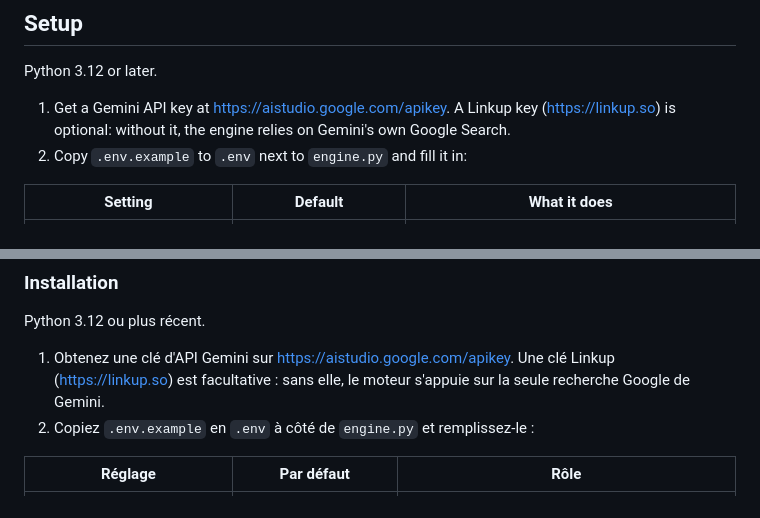
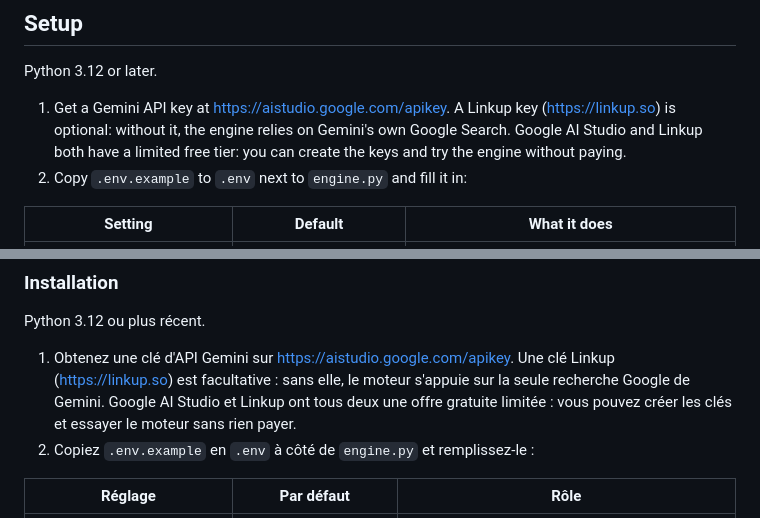
Before and after one commit to lel-media/electrocheck-engine, a Markdown page: README.md, 2 parts joined by grey strips. GitHub-like rendering.

Commit message:
README: both keys have a free tier to try the engine
Co-Authored-By: Claude Opus 5.5 <noreply@anthropic.com>

```diff
--- a/README.md
+++ b/README.md
@@ -37,7 +37,8 @@ live transcription and the extraction, is not in this repository).
 Python 3.12 or later.
 
 1. Get a Gemini API key at <https://aistudio.google.com/apikey>. A Linkup key (<https://linkup.so>) is optional:
-   without it, the engine relies on Gemini's own Google Search.
+   without it, the engine relies on Gemini's own Google Search. Google AI Studio and Linkup both have a limited free tier:
+   you can create the keys and try the engine without paying.
 2. Copy `.env.example` to `.env` next to `engine.py` and fill it in:
 
 | Setting | Default | What it does |
@@ -178,7 +179,8 @@ L'entrée est une affirmation déjà extraite de la transcription, dont on a pro
 Python 3.12 ou plus récent.
 
 1. Obtenez une clé d'API Gemini sur <https://aistudio.google.com/apikey>. Une clé Linkup (<https://linkup.so>) est
-   facultative : sans elle, le moteur s'appuie sur la seule recherche Google de Gemini.
+   facultative : sans elle, le moteur s'appuie sur la seule recherche Google de Gemini. Google AI Studio et Linkup ont tous
+   deux une offre gratuite limitée : vous pouvez créer les clés et essayer le moteur sans rien payer.
 2. Copiez `.env.example` en `.env` à côté de `engine.py` et remplissez-le :
 
 | Réglage | Par défaut | Rôle |
```
